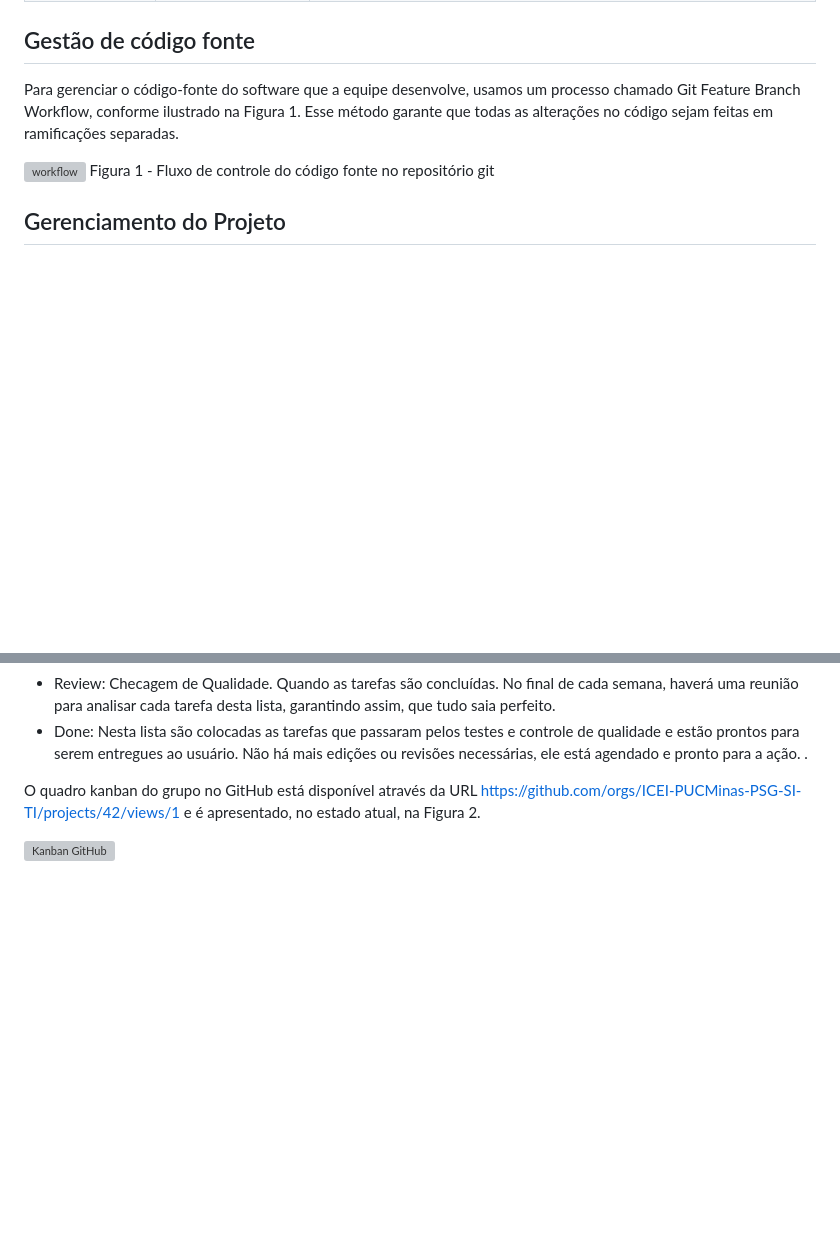
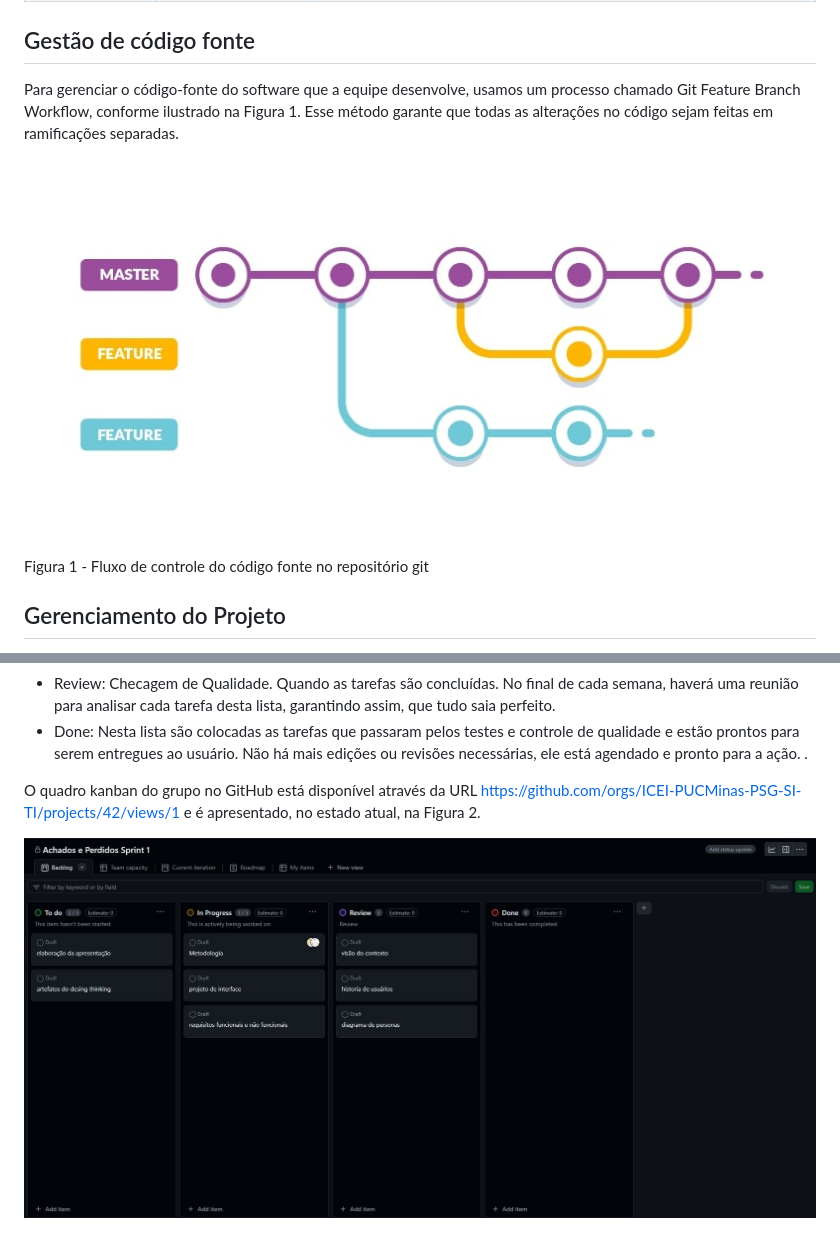
Before and after one commit to ICEI-PUCMinas-PSG-SI-TI/icei-pucminas-psg-si-n-tiaw-2024-1-grupo-8-achados-e-perdidos, a Markdown page: docs/Metodologia.md, 2 parts joined by grey strips. Drawn GitHub-style; blank space fills up the shorter version; grey boxes are pictures that could not be loaded.

```diff
--- a/docs/Metodologia.md
+++ b/docs/Metodologia.md
@@ -20,7 +20,7 @@ Os artefatos do projeto são desenvolvidos a partir de diversas plataformas e a
 ## Gestão de código fonte
 Para gerenciar o código-fonte do software que a equipe desenvolve, usamos um processo chamado Git Feature Branch Workflow, conforme ilustrado na Figura 1. Esse método garante que todas as alterações no código sejam feitas em ramificações separadas.
 
-![workflow](images/img_workflow.jpg)
+![workflow](images/workflow.jpg)
 Figura 1 - Fluxo de controle do código fonte no repositório git
 
 ## Gerenciamento do Projeto
@@ -52,4 +52,4 @@ Para organização e distribuição das tarefas do projeto, a equipe está utili
 
 O quadro kanban do grupo no GitHub está disponível através da URL https://github.com/orgs/ICEI-PUCMinas-PSG-SI-TI/projects/42/views/1 e é apresentado, no estado atual, na Figura 2.
 
-![Kanban GitHub](images/img_kanbanSprint1.jpg)
+![Kanban GitHub](images/kanbanSprint1.jpg)
```
